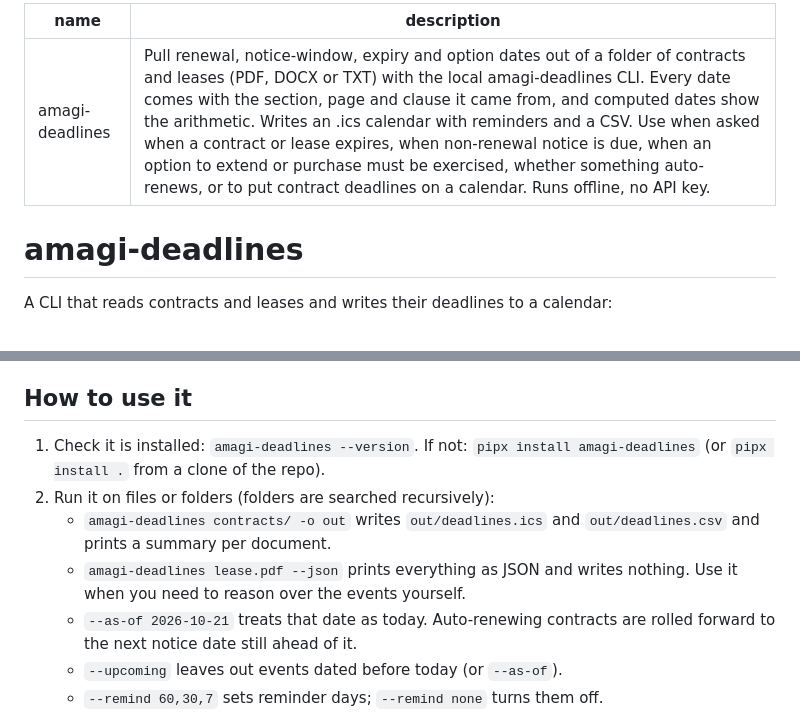
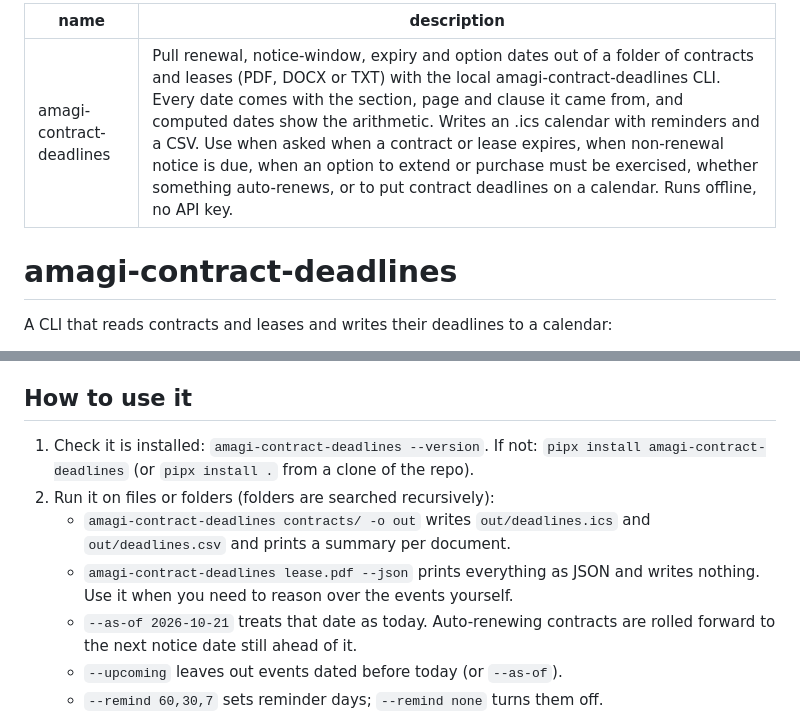
Before and after one commit to amagilabs/amagi-contract-deadlines, a Markdown page: SKILL.md, 2 parts joined by grey strips. GitHub-like rendering.

```diff
--- a/SKILL.md
+++ b/SKILL.md
@@ -1,9 +1,9 @@
 ---
-name: amagi-deadlines
-description: Pull renewal, notice-window, expiry and option dates out of a folder of contracts and leases (PDF, DOCX or TXT) with the local amagi-deadlines CLI. Every date comes with the section, page and clause it came from, and computed dates show the arithmetic. Writes an .ics calendar with reminders and a CSV. Use when asked when a contract or lease expires, when non-renewal notice is due, when an option to extend or purchase must be exercised, whether something auto-renews, or to put contract deadlines on a calendar. Runs offline, no API key.
+name: amagi-contract-deadlines
+description: Pull renewal, notice-window, expiry and option dates out of a folder of contracts and leases (PDF, DOCX or TXT) with the local amagi-contract-deadlines CLI. Every date comes with the section, page and clause it came from, and computed dates show the arithmetic. Writes an .ics calendar with reminders and a CSV. Use when asked when a contract or lease expires, when non-renewal notice is due, when an option to extend or purchase must be exercised, whether something auto-renews, or to put contract deadlines on a calendar. Runs offline, no API key.
 ---
 
-# amagi-deadlines
+# amagi-contract-deadlines
 
 A CLI that reads contracts and leases and writes their deadlines to a calendar:
 
@@ -26,12 +26,12 @@ rule applied to a date found elsewhere ("ninety (90) days prior to the expiratio
 
 ## How to use it
 
-1. Check it is installed: `amagi-deadlines --version`. If not: `pipx install amagi-deadlines`
+1. Check it is installed: `amagi-contract-deadlines --version`. If not: `pipx install amagi-contract-deadlines`
    (or `pipx install .` from a clone of the repo).
 2. Run it on files or folders (folders are searched recursively):
-   - `amagi-deadlines contracts/ -o out` writes `out/deadlines.ics` and `out/deadlines.csv`
+   - `amagi-contract-deadlines contracts/ -o out` writes `out/deadlines.ics` and `out/deadlines.csv`
      and prints a summary per document.
-   - `amagi-deadlines lease.pdf --json` prints everything as JSON and writes nothing. Use it when
+   - `amagi-contract-deadlines lease.pdf --json` prints everything as JSON and writes nothing. Use it when
      you need to reason over the events yourself.
    - `--as-of 2026-10-21` treats that date as today. Auto-renewing contracts are rolled forward
      to the next notice date still ahead of it.
```
Also changed, not shown: README.md (+20 -20 lines), assets/demo.gif, 24 other files.
